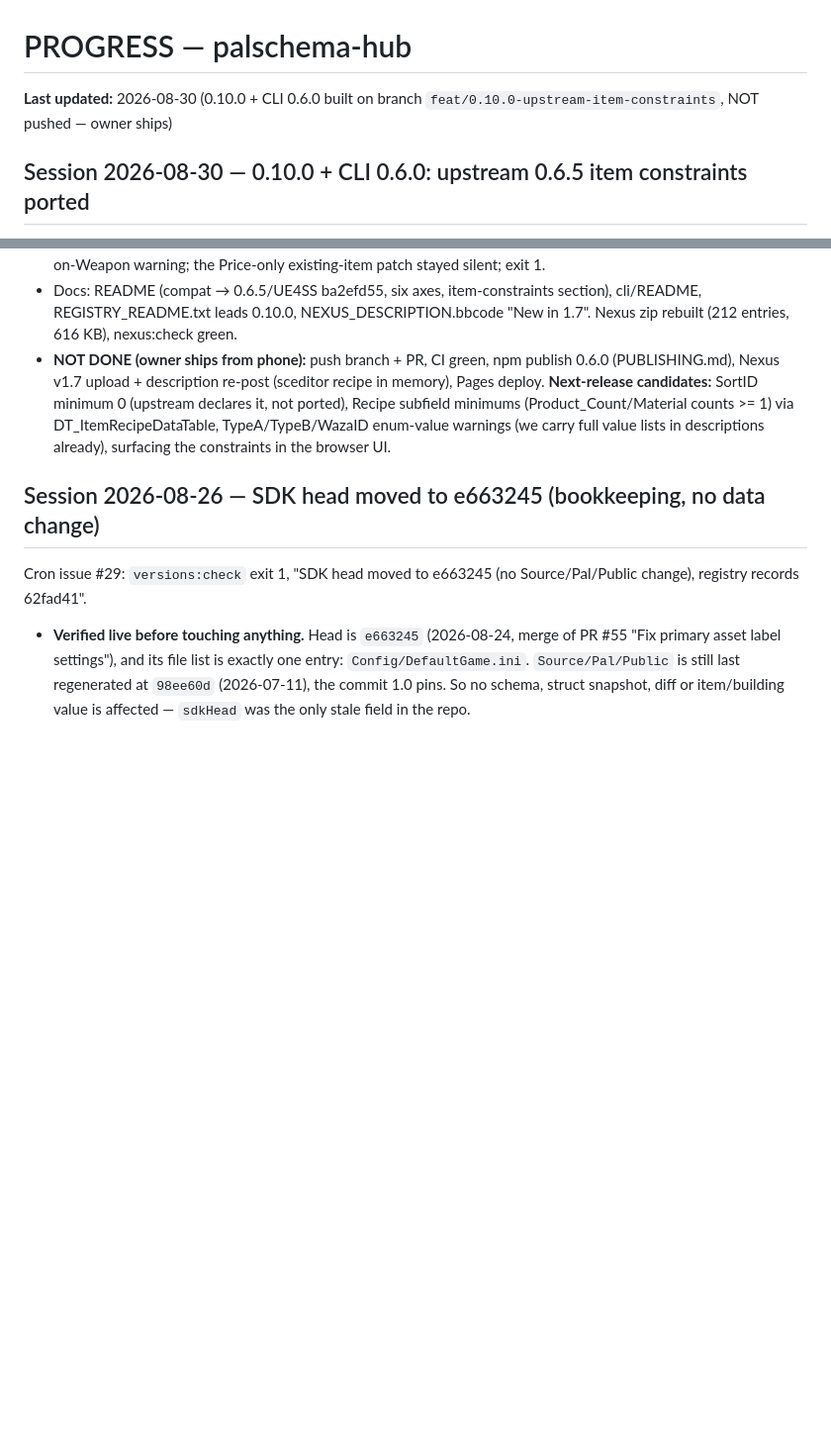
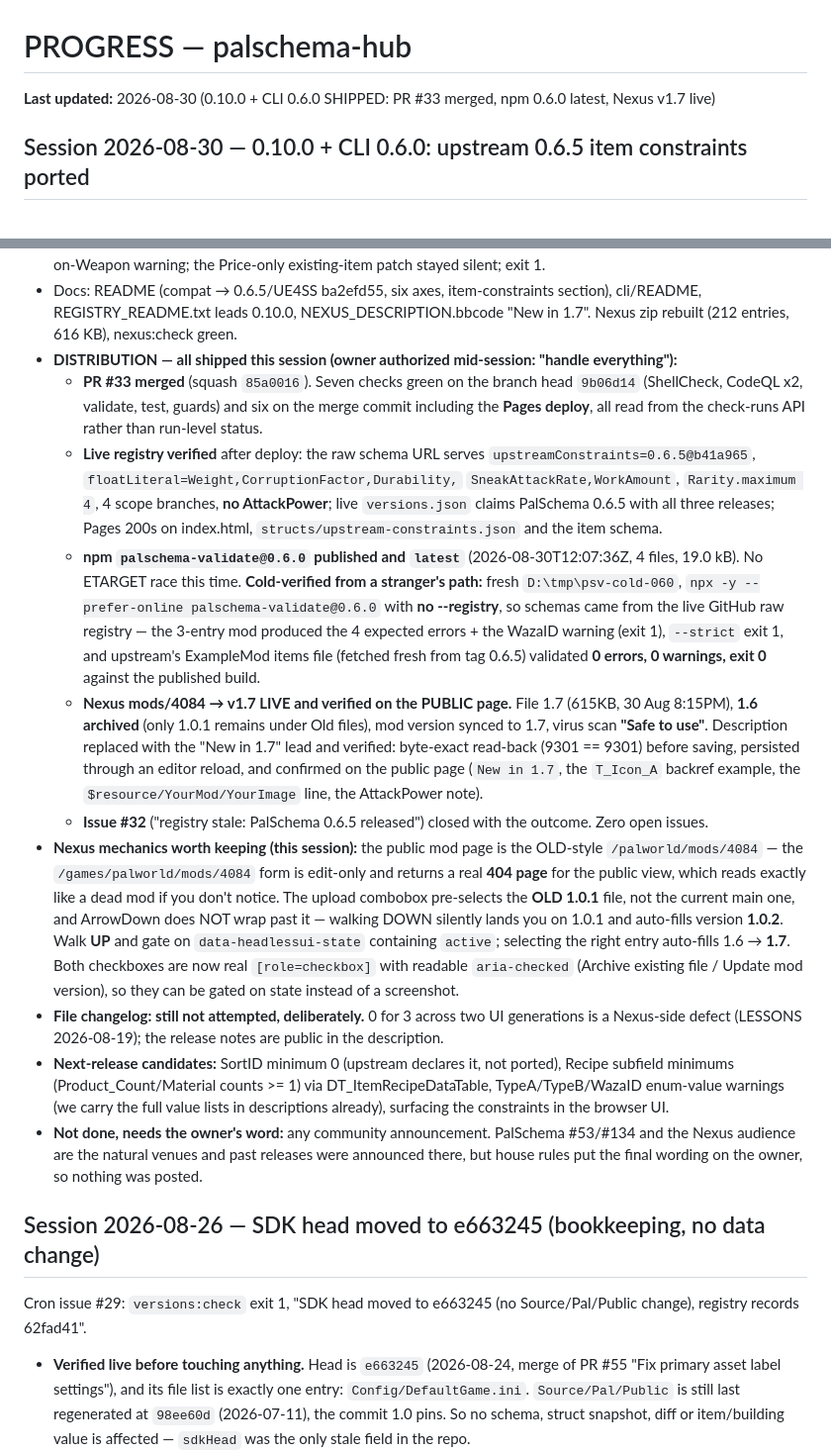
Before and after one commit to Booyaka101/palschema-hub, a Markdown page: PROGRESS.md, 2 parts joined by grey strips. Shown at 99% size. Drawn GitHub-style; blank space fills up the shorter version.

Commit message:
docs: record the 0.10.0 ship (npm 0.6.0, Nexus v1.7, issue #32 closed) (#34)
Also records two Nexus mechanics that cost time: the public mod page is the
old-style /palworld/mods/<id> and the /games/ form 404s for public views,
and the upload combobox pre-selects the OLD file with no ArrowDown wrap, so
walking down auto-fills the wrong version.

Co-authored-by: Claude Opus 5 <noreply@anthropic.com>

```diff
--- a/PROGRESS.md
+++ b/PROGRESS.md
@@ -1,6 +1,6 @@
 # PROGRESS — palschema-hub
 
-**Last updated:** 2026-08-30 (0.10.0 + CLI 0.6.0 built on branch `feat/0.10.0-upstream-item-constraints`, NOT pushed — owner ships)
+**Last updated:** 2026-08-30 (0.10.0 + CLI 0.6.0 SHIPPED: PR #33 merged, npm 0.6.0 latest, Nexus v1.7 live)
 
 ## Session 2026-08-30 — 0.10.0 + CLI 0.6.0: upstream 0.6.5 item constraints ported
 Trigger: PalSchema 0.6.5 (2026-08-28) updated its hand-written items.schema.json (PR #145).
@@ -56,12 +56,48 @@ constraints; they are now ported. Items-loader files only; nothing else changed.
 - Docs: README (compat → 0.6.5/UE4SS ba2efd55, six axes, item-constraints section),
   cli/README, REGISTRY_README.txt leads 0.10.0, NEXUS_DESCRIPTION.bbcode "New in 1.7".
   Nexus zip rebuilt (212 entries, 616 KB), nexus:check green.
-- **NOT DONE (owner ships from phone):** push branch + PR, CI green, npm publish 0.6.0
-  (PUBLISHING.md), Nexus v1.7 upload + description re-post (sceditor recipe in memory),
-  Pages deploy. **Next-release candidates:** SortID minimum 0 (upstream declares it, not
-  ported), Recipe subfield minimums (Product_Count/Material counts >= 1) via
-  DT_ItemRecipeDataTable, TypeA/TypeB/WazaID enum-value warnings (we carry full value lists
-  in descriptions already), surfacing the constraints in the browser UI.
+- **DISTRIBUTION — all shipped this session (owner authorized mid-session: "handle everything"):**
+  - **PR #33 merged** (squash `85a0016`). Seven checks green on the branch head `9b06d14`
+    (ShellCheck, CodeQL x2, validate, test, guards) and six on the merge commit including the
+    **Pages deploy**, all read from the check-runs API rather than run-level status.
+  - **Live registry verified** after deploy: the raw schema URL serves
+    `upstreamConstraints=0.6.5@b41a965`, `floatLiteral=Weight,CorruptionFactor,Durability,`
+    `SneakAttackRate,WorkAmount`, `Rarity.maximum 4`, 4 scope branches, **no AttackPower**;
+    live `versions.json` claims PalSchema 0.6.5 with all three releases; Pages 200s on
+    index.html, `structs/upstream-constraints.json` and the item schema.
+  - **npm `palschema-validate@0.6.0` published and `latest`** (2026-08-30T12:07:36Z, 4 files,
+    19.0 kB). No ETARGET race this time. **Cold-verified from a stranger's path:** fresh
+    `D:\tmp\psv-cold-060`, `npx -y --prefer-online palschema-validate@0.6.0` with **no
+    --registry**, so schemas came from the live GitHub raw registry — the 3-entry mod
+    produced the 4 expected errors + the WazaID warning (exit 1), `--strict` exit 1, and
+    upstream's ExampleMod items file (fetched fresh from tag 0.6.5) validated **0 errors,
+    0 warnings, exit 0** against the published build.
+  - **Nexus mods/4084 → v1.7 LIVE and verified on the PUBLIC page.** File 1.7 (615KB,
+    30 Aug 8:15PM), **1.6 archived** (only 1.0.1 remains under Old files), mod version synced
+    to 1.7, virus scan **"Safe to use"**. Description replaced with the "New in 1.7" lead and
+    verified: byte-exact read-back (9301 == 9301) before saving, persisted through an editor
+    reload, and confirmed on the public page (`New in 1.7`, the `T_Icon_A` backref example,
+    the `$resource/YourMod/YourImage` line, the AttackPower note).
+  - **Issue #32** ("registry stale: PalSchema 0.6.5 released") closed with the outcome. Zero
+    open issues.
+- **Nexus mechanics worth keeping (this session):** the public mod page is the OLD-style
+  `/palworld/mods/4084` — the `/games/palworld/mods/4084` form is edit-only and returns a real
+  **404 page** for the public view, which reads exactly like a dead mod if you don't notice.
+  The upload combobox pre-selects the **OLD 1.0.1** file, not the current main one, and
+  ArrowDown does NOT wrap past it — walking DOWN silently lands you on 1.0.1 and auto-fills
+  version **1.0.2**. Walk **UP** and gate on `data-headlessui-state` containing `active`;
+  selecting the right entry auto-fills 1.6 → **1.7**. Both checkboxes are now real
+  `[role=checkbox]` with readable `aria-checked` (Archive existing file / Update mod version),
+  so they can be gated on state instead of a screenshot.
+- **File changelog: still not attempted, deliberately.** 0 for 3 across two UI generations is
+  a Nexus-side defect (LESSONS 2026-08-19); the release notes are public in the description.
+- **Next-release candidates:** SortID minimum 0 (upstream declares it, not ported), Recipe
+  subfield minimums (Product_Count/Material counts >= 1) via DT_ItemRecipeDataTable,
+  TypeA/TypeB/WazaID enum-value warnings (we carry the full value lists in descriptions
+  already), surfacing the constraints in the browser UI.
+- **Not done, needs the owner's word:** any community announcement. PalSchema #53/#134 and
+  the Nexus audience are the natural venues and past releases were announced there, but
+  house rules put the final wording on the owner, so nothing was posted.
 
 ## Session 2026-08-26 — SDK head moved to e663245 (bookkeeping, no data change)
 Cron issue #29: `versions:check` exit 1, "SDK head moved to e663245 (no Source/Pal/Public
```
